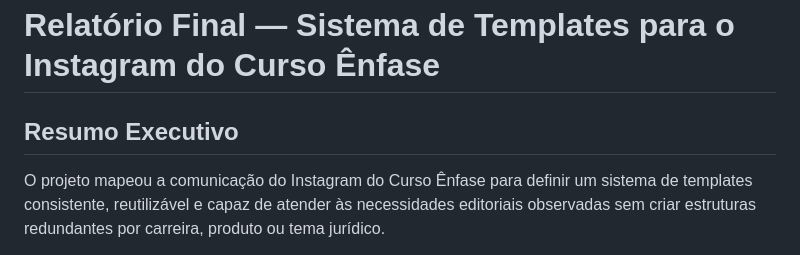
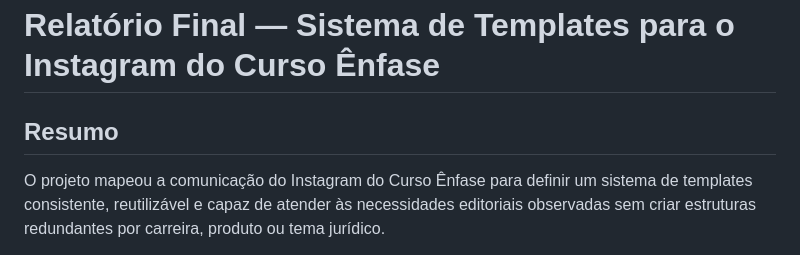
Before and after one commit to sarahferrarir/Enfase, a Markdown page: MapeamentoInsta/RELATORIO_FINAL.md, the part around the change. GitHub-like rendering.

Commit message:
Revise executive summary in final report
Updated the executive summary section to be more concise.

```diff
--- a/MapeamentoInsta/RELATORIO_FINAL.md
+++ b/MapeamentoInsta/RELATORIO_FINAL.md
@@ -1,6 +1,6 @@
 # Relatório Final — Sistema de Templates para o Instagram do Curso Ênfase
 
-## Resumo Executivo
+## Resumo
 
 O projeto mapeou a comunicação do Instagram do Curso Ênfase para definir um sistema de templates consistente, reutilizável e capaz de atender às necessidades editoriais observadas sem criar estruturas redundantes por carreira, produto ou tema jurídico.
 
```
